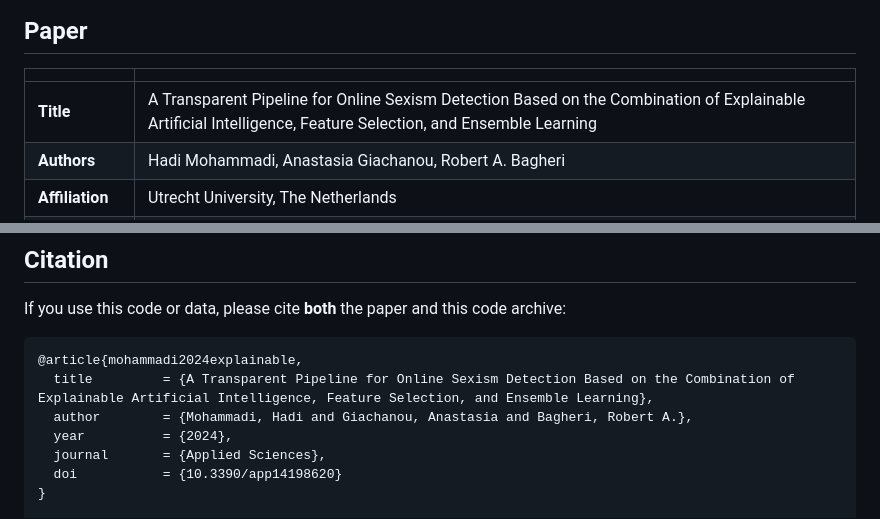
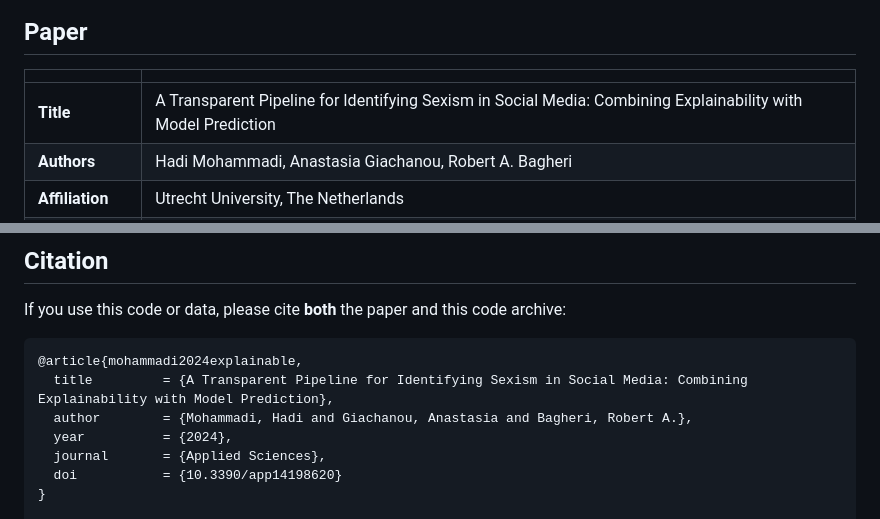
Before and after one commit to mohammadi-hadi/Explainable-Sexism-Detection, a Markdown page: README.md, 2 parts joined by grey strips. Drawn GitHub-style.

Commit message:
Use the title the paper was actually published under
Crossref registers 10.3390/app14198620 as "A Transparent Pipeline for
Identifying Sexism in Social Media: Combining Explainability with Model
Prediction". The citation file carried an earlier working title, so anyone
copying the citation got a title that does not match the DOI.

````diff
--- a/README.md
+++ b/README.md
@@ -14,7 +14,7 @@
 
 |                  |                                                                          |
 | ---------------- | ------------------------------------------------------------------------ |
-| **Title**        | A Transparent Pipeline for Online Sexism Detection Based on the Combination of Explainable Artificial Intelligence, Feature Selection, and Ensemble Learning |
+| **Title**        | A Transparent Pipeline for Identifying Sexism in Social Media: Combining Explainability with Model Prediction |
 | **Authors**      | Hadi Mohammadi, Anastasia Giachanou, Robert A. Bagheri |
 | **Affiliation**  | Utrecht University, The Netherlands |
 | **Venue**        | Applied Sciences, 14(19), 8620, 2024 |
@@ -34,7 +34,7 @@ If you use this code or data, please cite **both** the paper and this code archi
 
 ```bibtex
 @article{mohammadi2024explainable,
-  title         = {A Transparent Pipeline for Online Sexism Detection Based on the Combination of Explainable Artificial Intelligence, Feature Selection, and Ensemble Learning},
+  title         = {A Transparent Pipeline for Identifying Sexism in Social Media: Combining Explainability with Model Prediction},
   author        = {Mohammadi, Hadi and Giachanou, Anastasia and Bagheri, Robert A.},
   year          = {2024},
   journal       = {Applied Sciences},
````
